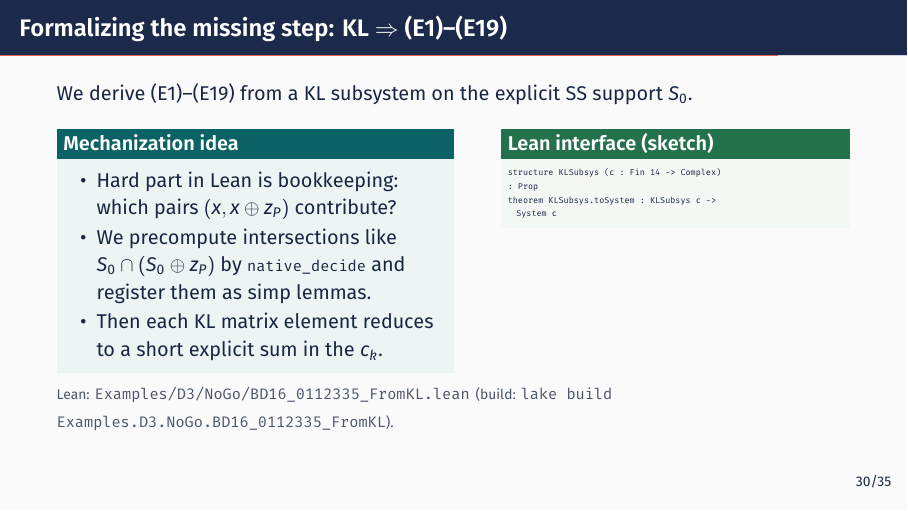
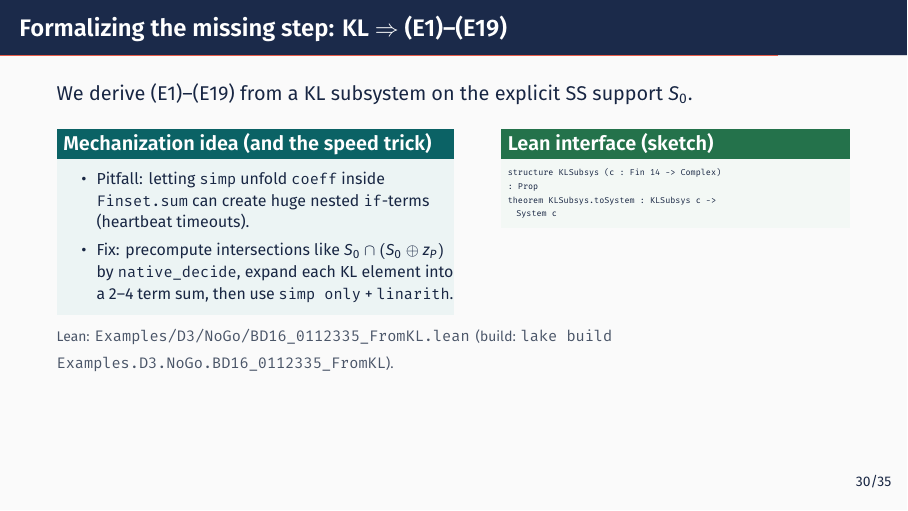
Before and after one commit to LionSR/lean-qec-sslp, LaTeX slides (slides/distance23_talk_paper.tex): page 35 of 43. Compiled offline with XeLaTeX; a missing font is replaced by an installed copy or a similar font.

Commit message:
slides: explain simp blowup + speed trick in KL→System frame

```diff
--- a/slides/distance23_talk_paper.tex
+++ b/slides/distance23_talk_paper.tex
@@ -1239,12 +1239,11 @@ We derive (E1)--(E19) from a KL subsystem on the explicit SS support $S_0$.
 
 \begin{columns}[T,onlytextwidth]
 \column{0.50\textwidth}
-\begin{block}{Mechanization idea}
+\begin{block}{Mechanization idea (and the speed trick)}
+\footnotesize
 \begin{itemize}\setlength\itemsep{1pt}
-\item Hard part in Lean is bookkeeping: which pairs $(x,x\oplus z_P)$ contribute?
-\item We precompute intersections like $S_0\cap(S_0\oplus z_P)$ by \code{native\_decide}
-and register them as simp lemmas.
-\item Then each KL matrix element reduces to a short explicit sum in the $c_k$.
+\item Pitfall: letting \code{simp} unfold \code{coeff} inside \code{Finset.sum} can create huge nested \code{if}-terms (heartbeat timeouts).
+\item Fix: precompute intersections like $S_0\cap(S_0\oplus z_P)$ by \code{native\_decide}, expand each KL element into a $2$--$4$ term sum, then use \code{simp only} + \code{linarith}.
 \end{itemize}
 \end{block}
 
```
